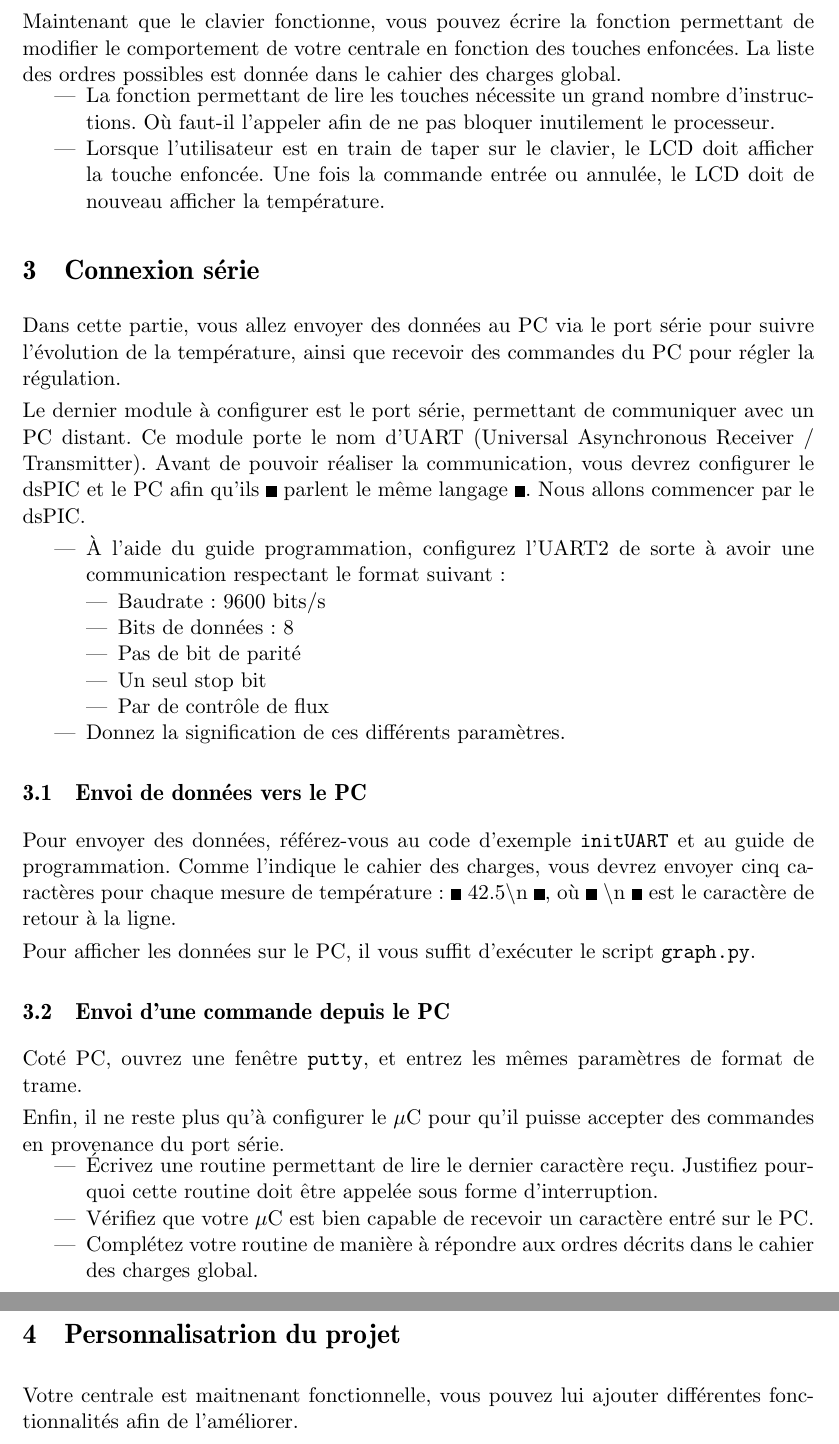
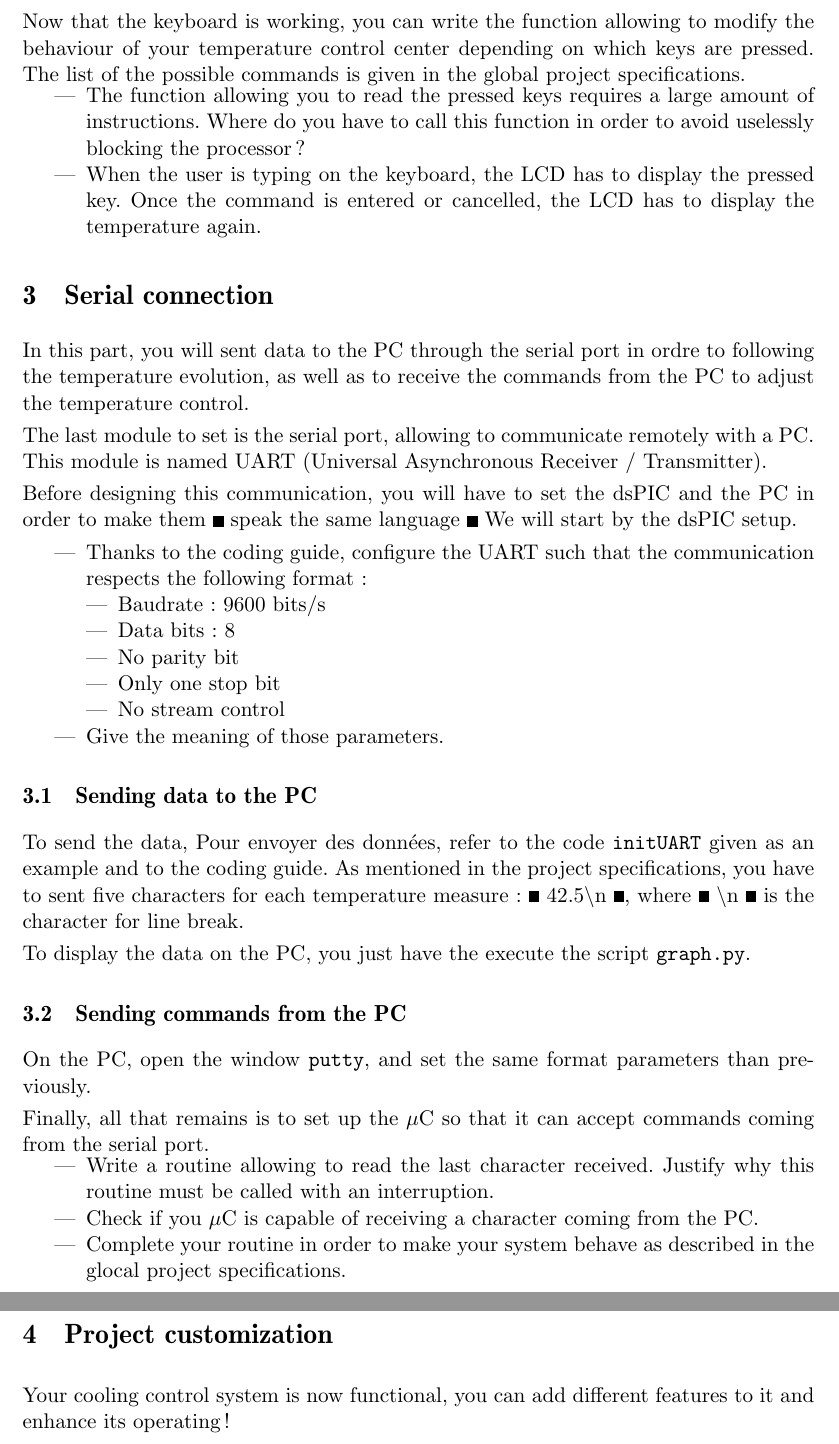
Before and after one commit to BEAMS-EE/ELECH310, a LaTeX document (projet/partie 3/elech310_projet_partie3_eng.tex): two parts of pages 3 and 4 of 4, joined at a grey line, cut at the place of the change. Compiled offline with pdfLaTeX.

Commit message:
Update elech310_projet_partie3_eng.tex
End of translation

```diff
--- a/projet/partie 3/elech310_projet_partie3_eng.tex
+++ b/projet/partie 3/elech310_projet_partie3_eng.tex
@@ -86,6 +86,8 @@ pdfsubject={}
 \date{\vspace{-1.7cm}\mydate\today}
 \title{\vspace{-2cm}\labonumber\\ Électronique numérique [ELEC-H-310]\\Conception d'une régulation de refroidissement~: \\ interactions avec l'utilisateur\ifthenelse{\boolean{corrige}}{~\\Corrigé}{}}
 
+\title{\vspace{-2cm}\labonumber \\ Digital electronics [ELEC-H-310]\\Design of a cooling control system~: \\ interactions with user\ifthenelse{\boolean{corrige}}{~\\Corrigé}{}}
+
 %\author{\vspace{-1cm}}%\textsc{Yannick Allard}}
 
 \setlength{\parskip}{0.2cm plus2mm minus1mm} %espacement entre §
@@ -206,12 +210,12 @@ Une fonction permettant de recueillir la touche enfoncée vous sera fournie.
 \end{itemize}
 
-Maintenant que le clavier fonctionne, vous pouvez écrire la fonction permettant de modifier le comportement de votre centrale en fonction des touches enfoncées.
-La liste des ordres possibles est donnée dans le cahier des charges global.
+Now that the keyboard is working, you can write the function allowing to modify the behaviour of your temperature control center depending on which keys are pressed.
+The list of the possible commands is given in the global project specifications.
 \begin{itemize}
-	\item La fonction permettant de lire les touches nécessite un grand nombre d’instructions.
-	Où faut-il l’appeler afin de ne pas bloquer inutilement le processeur.
-	\item Lorsque l’utilisateur est en train de taper sur le clavier, le LCD doit afficher la touche enfoncée.
-	Une fois la commande entrée ou annulée, le LCD doit de nouveau afficher la température.
+	\item The function allowing you to read the pressed keys requires a large amount of instructions.
+	Where do you have to call this function in order to avoid uselessly blocking the processor?
+	\item When the user is typing on the keyboard, the LCD has to display the pressed key.
+	Once the command is entered or cancelled, the LCD has to display the temperature again.
 \end{itemize}
 
 
@@ -229,36 +233,38 @@ La liste des ordres possibles est donnée dans le cahier des charges global.
 %  #######   #########  ##     ##  ########   #########
 
 
-\section{Connexion série}
-Dans cette partie, vous allez envoyer des données au PC via le port série pour suivre l'évolution de la température, ainsi que recevoir des commandes du PC pour régler la régulation.
+\section{Serial connection}
+In this part, you will sent data to the PC through the serial port in ordre to following the temperature evolution, as well as to receive the commands from the PC to adjust the temperature control.
 
-Le dernier module à configurer est le port série, permettant de communiquer avec un PC distant.
-Ce module porte le nom d’UART (Universal Asynchronous Receiver / Transmitter).
-Avant de pouvoir réaliser la communication, vous devrez configurer le dsPIC et le PC afin qu’ils «~parlent le même langage~».
-Nous allons commencer par le dsPIC.
+The last module to set is the serial port, allowing to communicate remotely with a PC.
+This module is named UART (Universal Asynchronous Receiver / Transmitter).
+
+Before designing this communication, you will have to set the dsPIC and the PC in order to make them «~speak the same language~»
+We will start by the dsPIC setup.
 
 \begin{itemize}
-	\item À l’aide du guide programmation, configurez l’UART2 de sorte à avoir une communication respectant le format suivant~:
+	\item Thanks to the coding guide, configure the UART such that the communication respects the following format~:
 	\begin{itemize}
 		% \item Baudrate~: 19200 bits/s
 		\item Baudrate~: 9600 bits/s
-		\item Bits de données~: 8
-		\item Pas de bit de parité
-		\item Un seul stop bit
-		\item Par de contrôle de flux
+		\item Data bits~: 8
+		\item No parity bit
+		\item Only one stop bit
+		\item No stream control
 	\end{itemize}
-	\item Donnez la signification de ces différents paramètres.
+	\item Give the meaning of those parameters.
 \end{itemize}
 
-\subsection{Envoi de données vers le PC}
-Pour envoyer des données, référez-vous au code d'exemple \texttt{initUART} et au guide de programmation.
-Comme l'indique le cahier des charges, vous devrez envoyer cinq caractères pour chaque mesure de température~: «~42.5\textbackslash n~», où «~\textbackslash n~» est le caractère de retour à la ligne.
+\subsection{Sending data to the PC}
+To send the data,
+Pour envoyer des données, refer to the code \texttt{initUART} given as an example and to the coding guide.
+As mentioned in the project specifications, you have to sent five characters for each temperature measure~: «~42.5\textbackslash n~», where «~\textbackslash n~» is the character for line break.
 
-Pour afficher les données sur le PC, il vous suffit d'exécuter le script \texttt{graph.py}.
+To display the data on the PC, you just have the execute the script \texttt{graph.py}.
 
 
 
-\subsection{Envoi d'une commande depuis le PC}
+\subsection{Sending commands from the PC}
 % \begin{figure}[H]
 % \center
 % \includegraphics[width=0.4\textwidth]{serie}
@@ -266,7 +272,7 @@ Pour afficher les données sur le PC, il vous suffit d'exécuter le script \text
 % \label{fig:serie}
 % \end{figure}
 
-Coté PC, ouvrez une fenêtre \texttt{putty}, et entrez les mêmes paramètres de format de trame.
+On the PC, open the window \texttt{putty}, and set the same format parameters than previously.
 
 % Une fois le protocole de communication établi, il reste à effectivement envoyer les données.
 % Commencez par la transmission du dsPIC vers le PC.
@@ -276,12 +282,12 @@ Coté PC, ouvrez une fenêtre \texttt{putty}, et entrez les mêmes paramètres d
 % 	\item Modifiez votre programme de sorte à exécuter cette fonction toutes les 1~s.
 % \end{itemize}
 
-Enfin, il ne reste plus qu’à configurer le $\mu$C pour qu’il puisse accepter des commandes en provenance du port série.
+Finally, all that remains is to set up the $\mu$C so that it can accept commands coming from the serial port.
 \begin{itemize}
-	\item Écrivez une routine permettant de lire le dernier caractère reçu.
-	Justifiez pourquoi cette routine doit être appelée sous forme d’interruption.
-	\item Vérifiez que votre $\mu$C est bien capable de recevoir un caractère entré sur le PC.
-	\item Complétez votre routine de manière à répondre aux ordres décrits dans le cahier des charges global.
+	\item Write a routine allowing to read the last character received.
+	Justify why this routine must be called with an interruption.
+	\item Check if you $\mu$C is capable of receiving a character coming from the PC.
+	\item Complete your routine in order to make your system behave as described in the glocal project specifications.
 \end{itemize}
 
 
@@ -299,8 +305,8 @@ Enfin, il ne reste plus qu’à configurer le $\mu$C pour qu’il puisse accepte
 
 
 
-\section{Personnalisatrion du projet}
-Votre centrale est maitnenant fonctionnelle, vous pouvez lui ajouter différentes fonctionnalités afin de l'améliorer.
+\section{Project customization}
+Your cooling control system is now functional, you can add different features to it and enhance its operating~!
 
 
 \end{document}
```
Also changed, not shown: projet/partie 3/elech310_projet_partie3_eng.tex (52 more changed lines).
